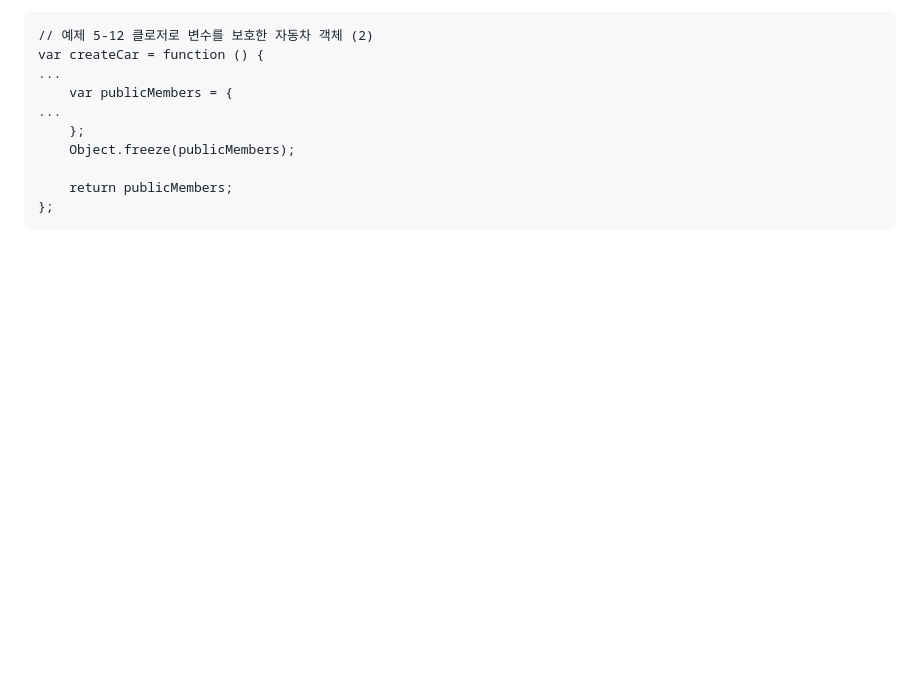
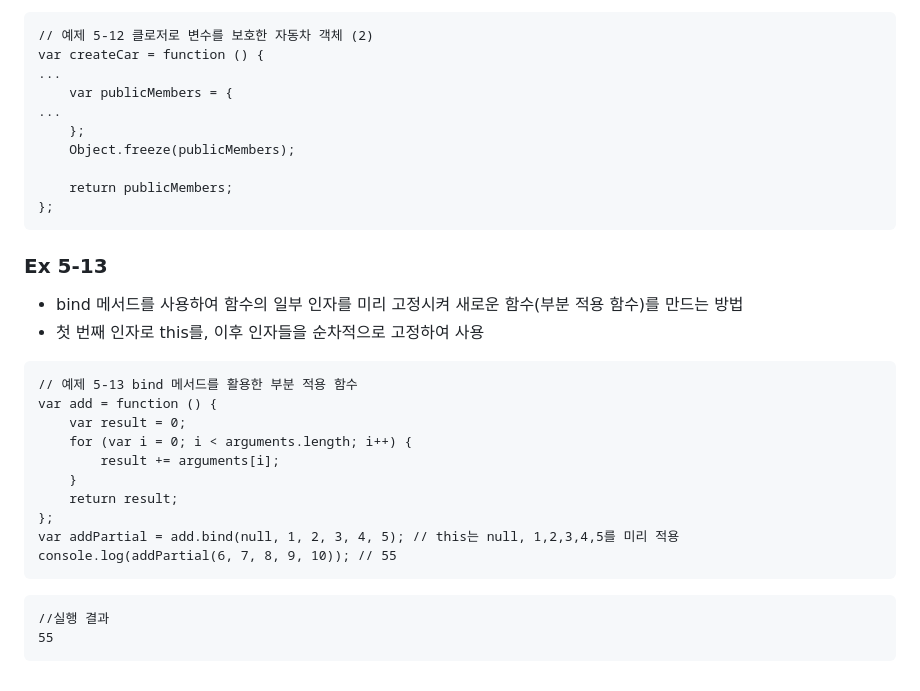
Before and after one commit to Keyoungmin/-HW-2, a Markdown page: README.md, the part around the change. Drawn GitHub-style; blank space fills up the shorter version.

Commit message:
Ex 5-13 update
bind 메서드를 사용하여 함수의 일부 인자를 미리 고정시켜 새로운 함수(부분 적용 함수)를 만드는 방법

````diff
--- a/README.md
+++ b/README.md
@@ -1035,3 +1035,27 @@ var createCar = function () {
     return publicMembers;
 };
 ```
+
+
+### Ex 5-13
+
+- bind 메서드를 사용하여 함수의 일부 인자를 미리 고정시켜 새로운 함수(부분 적용 함수)를 만드는 방법
+- 첫 번째 인자로 this를, 이후 인자들을 순차적으로 고정하여 사용
+
+```
+// 예제 5-13 bind 메서드를 활용한 부분 적용 함수
+var add = function () {
+    var result = 0;
+    for (var i = 0; i < arguments.length; i++) {
+        result += arguments[i];
+    }
+    return result;
+};
+var addPartial = add.bind(null, 1, 2, 3, 4, 5); // this는 null, 1,2,3,4,5를 미리 적용
+console.log(addPartial(6, 7, 8, 9, 10)); // 55
+```
+
+```
+//실행 결과
+55
+```
````
